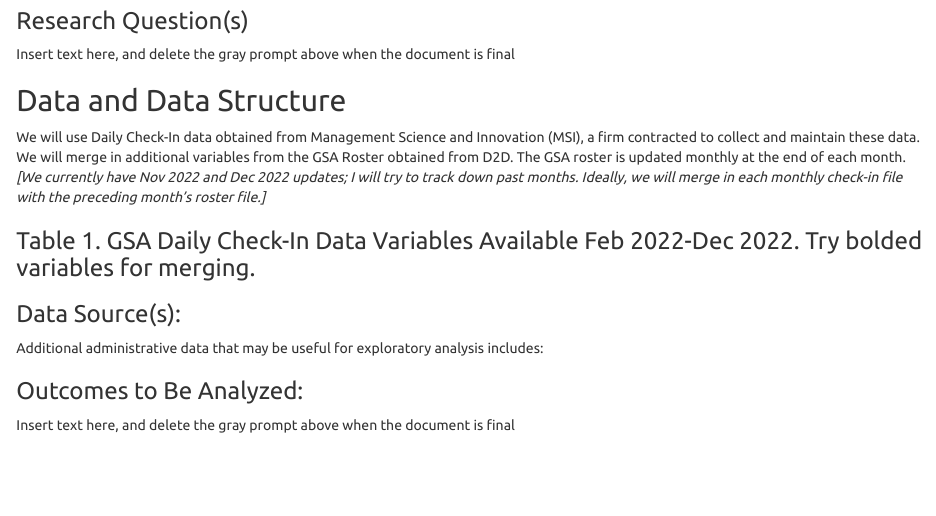
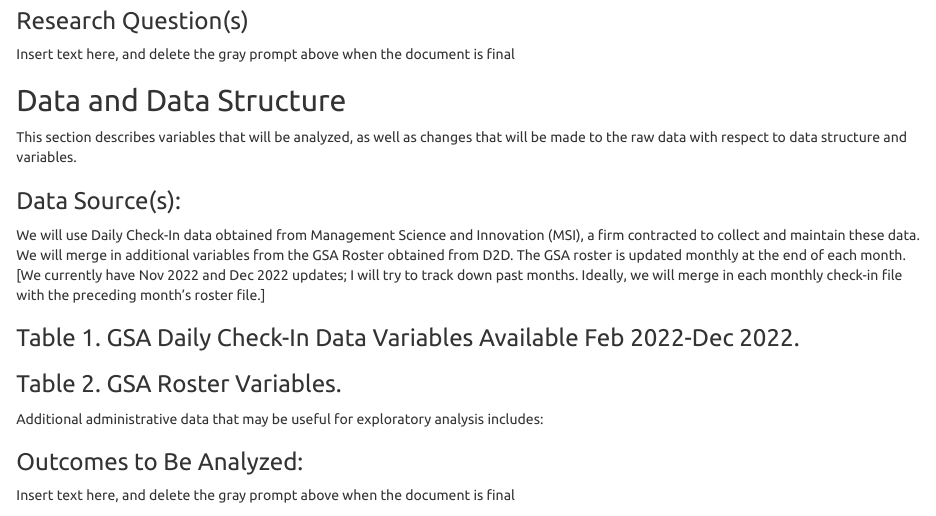
Before and after one commit to GSA/2312-Occupancy-Patterns, an R Markdown document (02. Design/MSG-P2312-Analysis Plan.rmd): the page in a window 1100 px wide, from 390 px down. Rendered offline with R 4.5, knitr and Pandoc, with nearby package versions.

Commit message:
Update MSG-P2312-Analysis Plan.rmd

```diff
--- a/02. Design/MSG-P2312-Analysis Plan.rmd
+++ b/02. Design/MSG-P2312-Analysis Plan.rmd
@@ -55,11 +55,17 @@ Insert text here, and delete the gray prompt above when the document is final
 
 ## Data and Data Structure
 
-We will use Daily Check-In data obtained from Management Science and Innovation (MSI), a firm contracted to collect and maintain these data. We will merge in additional variables from the GSA Roster obtained from D2D. The GSA roster is updated monthly at the end of each month. *[We currently have Nov 2022 and Dec 2022 updates; I will try to track down past months. Ideally, we will merge in each monthly check-in file with the preceding month's roster file.]*
-
-### Table 1. GSA Daily Check-In Data Variables Available Feb 2022-Dec 2022. Try bolded variables for merging.
+This section describes variables that will be analyzed, as well as changes that will be made to the raw data with respect to data structure and variables.
 
 ### Data Source(s):
+
+We will use Daily Check-In data obtained from Management Science and Innovation (MSI), a firm contracted to collect and maintain these data. We will merge in additional variables from the GSA Roster obtained from D2D. The GSA roster is updated monthly at the end of each month. [We currently have Nov 2022 and Dec 2022 updates; I will try to track down past months. Ideally, we will merge in each monthly check-in file with the preceding month’s roster file.]
+
+### Table 1. GSA Daily Check-In Data Variables Available Feb 2022-Dec 2022.
+
+
+### Table 2. GSA Roster Variables.
+
 
 Additional administrative data that may be useful for exploratory analysis includes:
 
```
